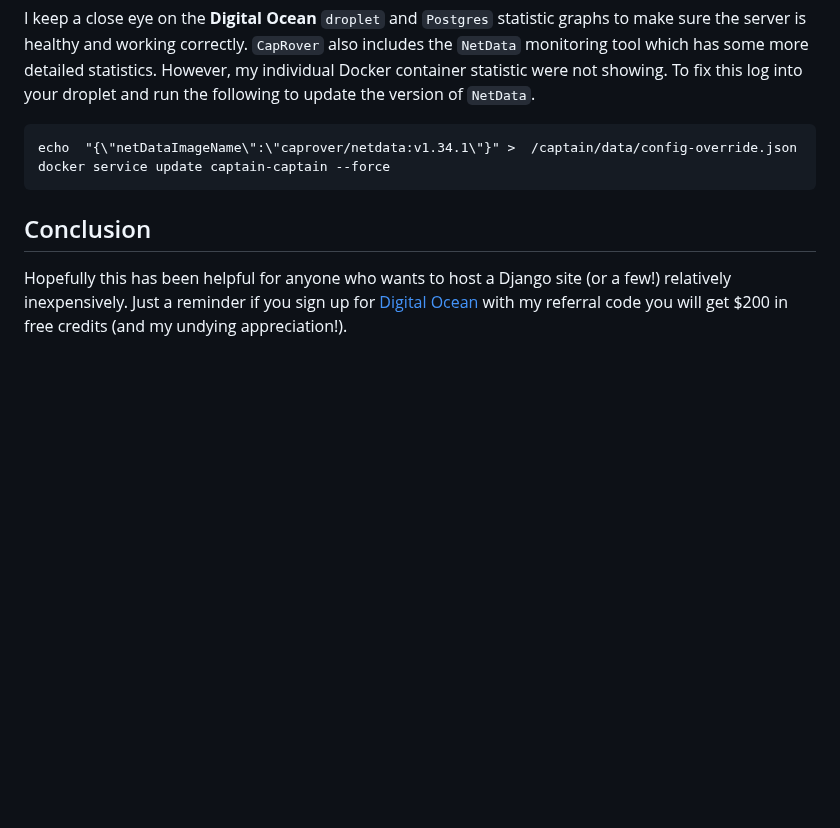
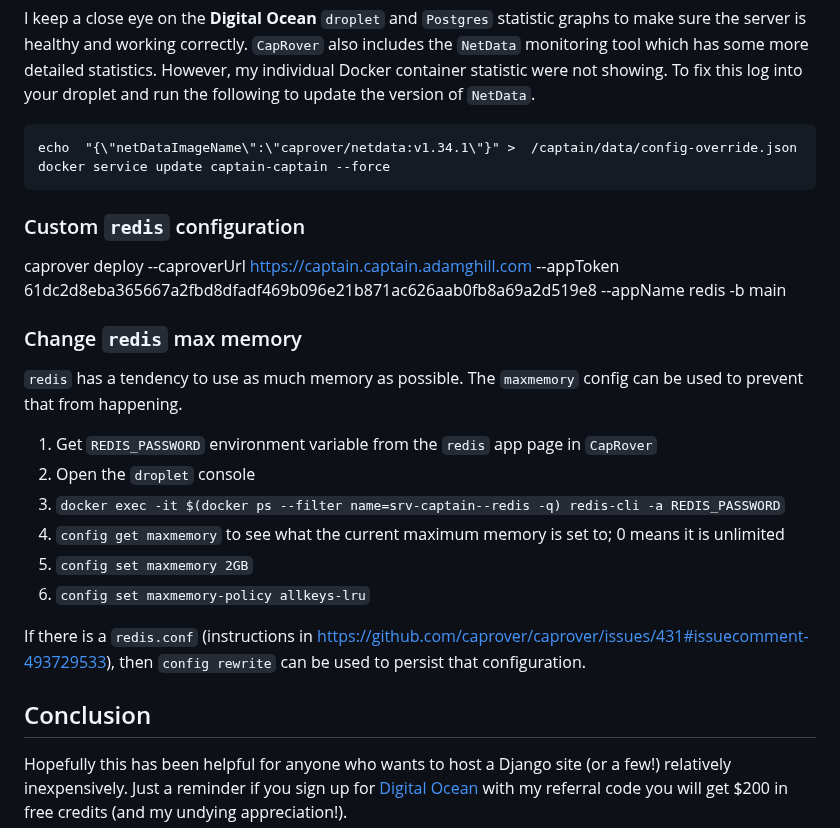
Before and after one commit to adamghill/alldjango.com, a Markdown page: content/articles/serve-multiple-django-sites-from-one-cloud-server.md, the part around the change. GitHub-like rendering; blank space fills up the shorter version.

Commit message:
Document `redis` on `CapRover`.

````diff
--- a/content/articles/serve-multiple-django-sites-from-one-cloud-server.md
+++ b/content/articles/serve-multiple-django-sites-from-one-cloud-server.md
@@ -405,6 +405,23 @@ echo  "{\"netDataImageName\":\"caprover/netdata:v1.34.1\"}" >  /captain/data/con
 docker service update captain-captain --force
 ```
 
+### Custom `redis` configuration
+
+caprover deploy --caproverUrl https://captain.captain.adamghill.com --appToken 61dc2d8eba365667a2fbd8dfadf469b096e21b871ac626aab0fb8a69a2d519e8 --appName redis -b main
+
+### Change `redis` max memory
+
+`redis` has a tendency to use as much memory as possible. The `maxmemory` config can be used to prevent that from happening.
+
+1. Get `REDIS_PASSWORD` environment variable from the `redis` app page in `CapRover`
+1. Open the `droplet` console
+1. `docker exec -it $(docker ps --filter name=srv-captain--redis -q) redis-cli -a REDIS_PASSWORD`
+1. `config get maxmemory` to see what the current maximum memory is set to; 0 means it is unlimited
+1. `config set maxmemory 2GB`
+1. `config set maxmemory-policy allkeys-lru`
+
+If there is a `redis.conf` (instructions in https://github.com/caprover/caprover/issues/431#issuecomment-493729533), then `config rewrite` can be used to persist that configuration.
+
 ## Conclusion
 
 Hopefully this has been helpful for anyone who wants to host a Django site (or a few!) relatively inexpensively. Just a reminder if you sign up for [Digital Ocean](https://m.do.co/c/617d629f56c0) with my referral code you will get $200 in free credits (and my undying appreciation!).
````
